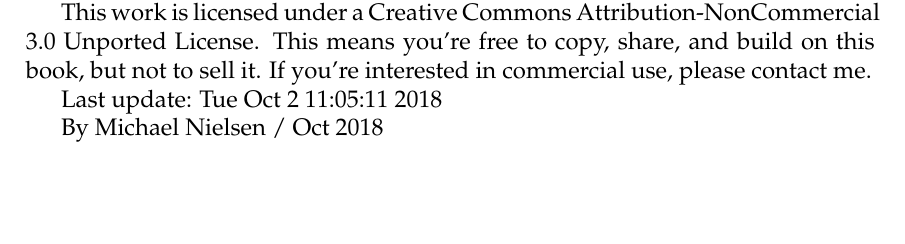
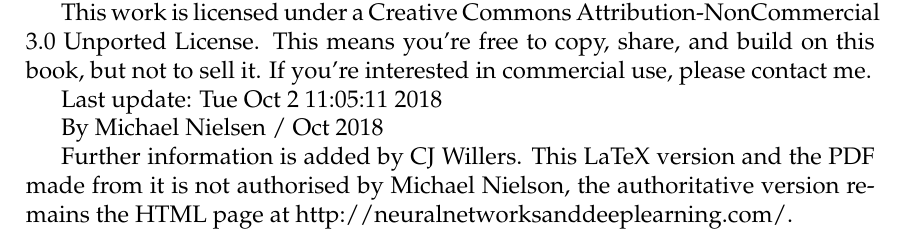
Before and after one commit to NelisW/NeuralNetworks-DeepLearning-Notes, a LaTeX thesis (NN-DL-Nielsen.tex, which reads c0.tex): part of page 7 of 231, cut so that both start at the same text, the shorter picture padded with empty space. Compiled offline with pdfLaTeX.

Commit message:
changed the license in accordance with Nielson's original license.

```diff
--- a/c0.tex
+++ b/c0.tex
@@ -93,3 +90,6 @@
 Last update: Tue Oct 2 11:05:11 2018
 
 By Michael Nielsen / Oct 2018
+
+Further information is added by CJ Willers.
+This LaTeX version and the PDF made from it is not authorised by Michael Nielson, the authoritative version remains the HTML page at http://neuralnetworksanddeeplearning.com/.
```
Also changed, not shown: README.md, c0.tex (3 more changed lines), 1 other file.
